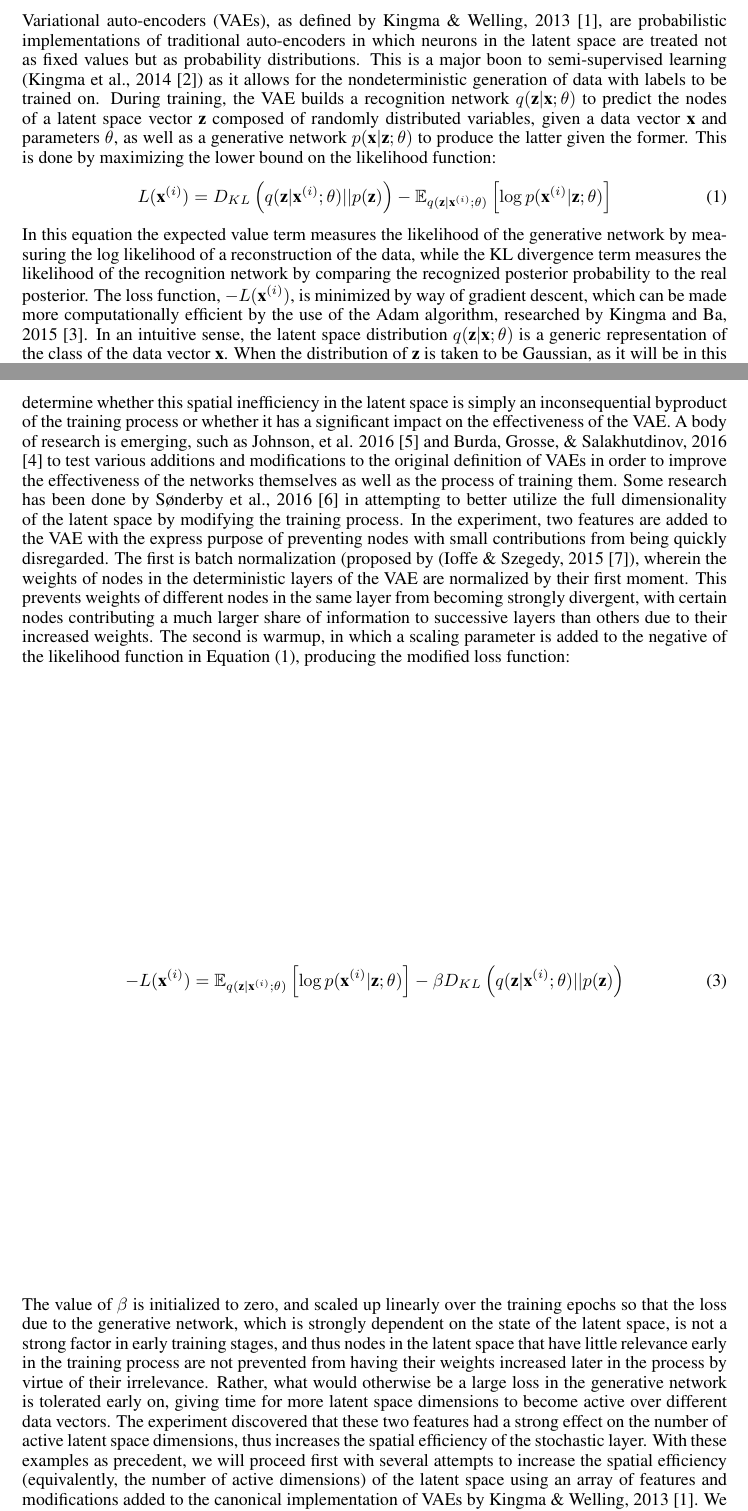
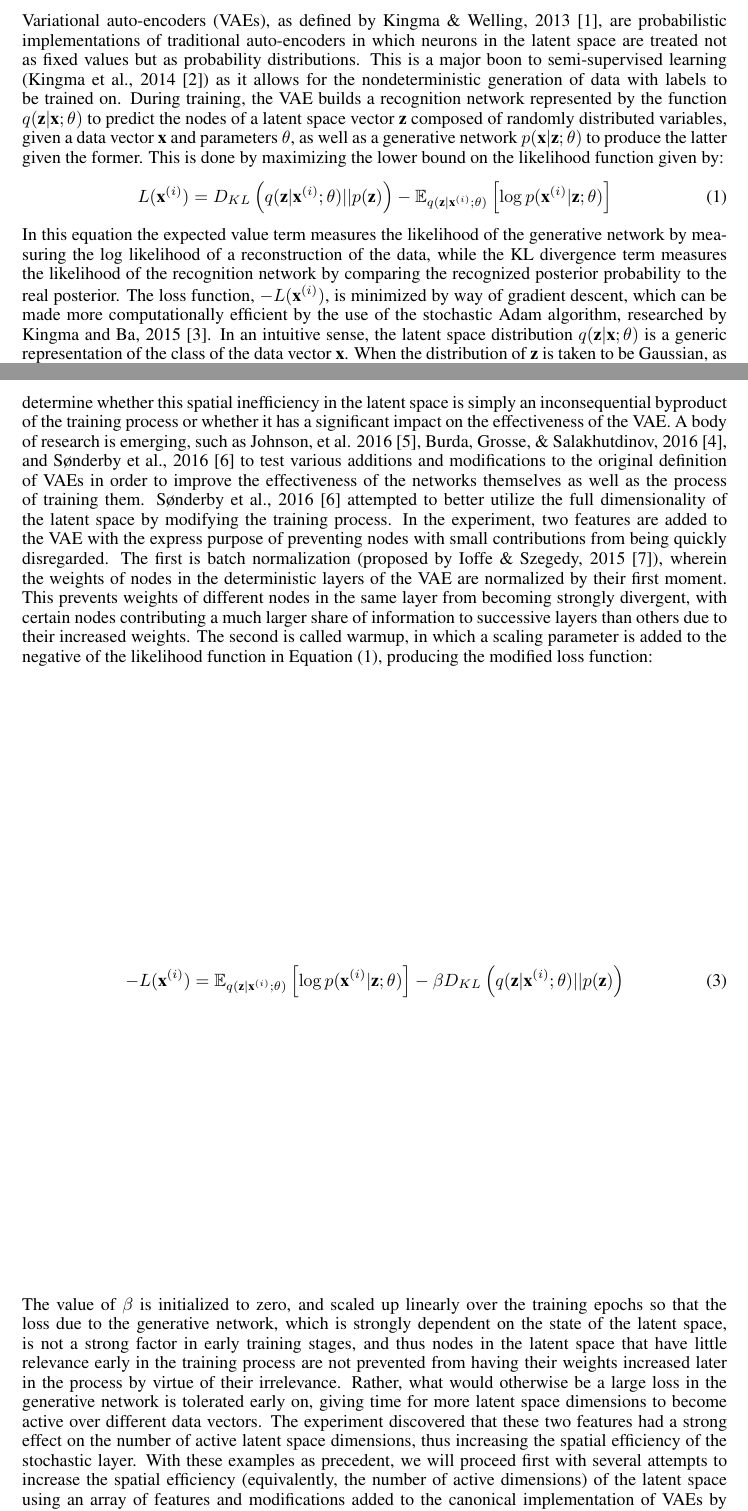
Before and after one commit to ehfo0/CSC412VAE, a LaTeX paper (latex/writeup.tex): two parts of pages 1 and 2 of 8, joined at a grey line, cut so that both start at the same text. Compiled offline with LaTeX, dvips and Ghostscript.

Commit message:
Small changes

```diff
--- a/latex/writeup.tex
+++ b/latex/writeup.tex
@@ -51,21 +51,21 @@ paragraph.
 \end{abstract}
 
 \section{Introduction to Variational Autoencoders}
-Variational auto-encoders (VAEs), as defined by Kingma \& Welling, 2013 [1], are probabilistic implementations of traditional auto-encoders in which neurons in the latent space are treated not as fixed values but as probability distributions. This is a major boon to semi-supervised learning (Kingma et al., 2014 [2]) as it allows for the nondeterministic generation of data with labels to be trained on. During training, the VAE builds a recognition network $q(\textbf{z}|\textbf{x};\theta)$ to predict the nodes of a latent space vector $\textbf{z}$ composed of randomly distributed variables, given a data vector $\textbf{x}$ and parameters $\theta$, as well as a generative network $p(\textbf{x}|\textbf{z};\theta)$ to produce the latter given the former. This is done by maximizing the lower bound on the likelihood function:
+Variational auto-encoders (VAEs), as defined by Kingma \& Welling, 2013 [1], are probabilistic implementations of traditional auto-encoders in which neurons in the latent space are treated not as fixed values but as probability distributions. This is a major boon to semi-supervised learning (Kingma et al., 2014 [2]) as it allows for the nondeterministic generation of data with labels to be trained on. During training, the VAE builds a recognition network represented by the function $q(\textbf{z}|\textbf{x};\theta)$ to predict the nodes of a latent space vector $\textbf{z}$ composed of randomly distributed variables, given a data vector $\textbf{x}$ and parameters $\theta$, as well as a generative network $p(\textbf{x}|\textbf{z};\theta)$ to produce the latter given the former. This is done by maximizing the lower bound on the likelihood function given by:
 \begin{align}
   L(\textbf{x}^{(i)})=D_{KL}\left(q(\textbf{z}|\textbf{x}^{(i)};\theta)||p(\textbf{z})\right)-\mathbb{E}_{q(\textbf{z}|\textbf{x}^{(i)};\theta)}\left[\log{p(\textbf{x}^{(i)}|\textbf{z};\theta)}\right]
 \end{align}
-In this equation the expected value term measures the likelihood of the generative network by measuring the log likelihood of a reconstruction of the data, while the KL divergence term measures the likelihood of the recognition network by comparing the recognized posterior probability to the real posterior. The loss function, $-L(\textbf{x}^{(i)})$, is minimized by way of gradient descent, which can be made more computationally efficient by the use of the Adam algorithm, researched by Kingma and Ba, 2015 [3].
+In this equation the expected value term measures the likelihood of the generative network by measuring the log likelihood of a reconstruction of the data, while the KL divergence term measures the likelihood of the recognition network by comparing the recognized posterior probability to the real posterior. The loss function, $-L(\textbf{x}^{(i)})$, is minimized by way of gradient descent, which can be made more computationally efficient by the use of the stochastic Adam algorithm, researched by Kingma and Ba, 2015 [3].
 In an intuitive sense, the latent space distribution $q(\textbf{z}|\textbf{x};\theta)$ is a generic representation of the class of the data vector $\textbf{x}$. When the distribution of $\textbf{z}$ is taken to be Gaussian, as it will be in this experiment, the means of the distribution $E_{q}\left[\textbf{z}\right]$ intuitively represent a prototypical element of the class seen in the label. Based on this idea, Burda, Grosse, \& Salakhutdinov, 2016 [4] considered the "activity" of a particular node as:
 \begin{align}
   Cov_{\textbf{x}}\left(\mathbb{E}_{u~q(u|\textbf{x})}[u]\right)>\epsilon
 \end{align}
-In this equation, $u$ is a single dimension of the full latent vector $\textbf{z}$ and $\epsilon$ is a threshold above which the covariance function indicates substantial activity. This measurement, which reflects the variance of the distribution means in a particular dimension, is a measurement of how pronounced the change in distribution is across different classes in the data, where a higher propensity for change represents a high significance in both predicting and generating (that is, characterizing in the latent space) data of a particular class. The research cited suggests that in general most dimensions of a high dimensional (>50) latent space are "pruned out" during training. That is, they are not used to store any significant information about the data, and thus are in a sense irrelevant. One of the goals of this experiment is to determine whether this spatial inefficiency in the latent space is simply an inconsequential byproduct of the training process or whether it has a significant impact on the effectiveness of the VAE.
-A body of research is emerging, such as Johnson, et al. 2016 [5] and Burda, Grosse, \& Salakhutdinov, 2016 [4] to test various additions and modifications to the original definition of VAEs in order to improve the effectiveness of the networks themselves as well as the process of training them. Some research has been done by Sønderby et al., 2016 [6] in attempting to better utilize the full dimensionality of the latent space by modifying the training process. In the experiment, two features are added to the VAE with the express purpose of preventing nodes with small contributions from being quickly disregarded. The first is batch normalization (proposed by (Ioffe \& Szegedy, 2015 [7]), wherein the weights of nodes in the deterministic layers of the VAE are normalized by their first moment. This prevents weights of different nodes in the same layer from becoming strongly divergent, with certain nodes contributing a much larger share of information to successive layers than others due to their increased weights. The second is warmup, in which a scaling parameter is added to the negative of the likelihood function in Equation (1), producing the modified loss function:
+In this equation, $u$ is a single dimension of the full latent vector $\textbf{z}$ and $\epsilon$ is a threshold above which the covariance function indicates substantial activity. This measurement, which reflects the variance of the distribution means in a particular dimension, is a measurement of how pronounced the change in distribution is across different classes in the data, where a higher propensity for change represents a high significance in both predicting and generating (that is, characterizing in the latent space) data of a particular class. The research cited suggests that in general most dimensions of a high dimensional latent space are "pruned out" during training. That is, they are not used to store any significant information about the data, and thus are in a sense wasteful. One of the goals of this experiment is to determine whether this spatial inefficiency in the latent space is simply an inconsequential byproduct of the training process or whether it has a significant impact on the effectiveness of the VAE.
+A body of research is emerging, such as Johnson, et al. 2016 [5], Burda, Grosse, \& Salakhutdinov, 2016 [4], and Sønderby et al., 2016 [6] to test various additions and modifications to the original definition of VAEs in order to improve the effectiveness of the networks themselves as well as the process of training them. Sønderby et al., 2016 [6] attempted to better utilize the full dimensionality of the latent space by modifying the training process. In the experiment, two features are added to the VAE with the express purpose of preventing nodes with small contributions from being quickly disregarded. The first is batch normalization (proposed by Ioffe \& Szegedy, 2015 [7]), wherein the weights of nodes in the deterministic layers of the VAE are normalized by their first moment. This prevents weights of different nodes in the same layer from becoming strongly divergent, with certain nodes contributing a much larger share of information to successive layers than others due to their increased weights. The second is called warmup, in which a scaling parameter is added to the negative of the likelihood function in Equation (1), producing the modified loss function:
 \begin{align}
   -L(\textbf{x}^{(i)})=\mathbb{E}_{q(\textbf{z}|\textbf{x}^{(i)};\theta)}\left[\log{p(\textbf{x}^{(i)}|\textbf{z};\theta)}\right]-\beta D_{KL}\left(q(\textbf{z}|\textbf{x}^{(i)};\theta)||p(\textbf{z})\right)
 \end{align}
-The value of $\beta$ is initialized to zero, and scaled up linearly over the training epochs so that the loss due to the generative network, which is strongly dependent on the state of the latent space, is not a strong factor in early training stages, and thus nodes in the latent space that have little relevance early in the training process are not prevented from having their weights increased later in the process by virtue of their irrelevance. Rather, what would otherwise be a large loss in the generative network is tolerated early on, giving time for more latent space dimensions to become active over different data vectors. The experiment discovered that these two features had a strong effect on the number of active latent space dimensions, thus increases the spatial efficiency of the stochastic layer.
+The value of $\beta$ is initialized to zero, and scaled up linearly over the training epochs so that the loss due to the generative network, which is strongly dependent on the state of the latent space, is not a strong factor in early training stages, and thus nodes in the latent space that have little relevance early in the training process are not prevented from having their weights increased later in the process by virtue of their irrelevance. Rather, what would otherwise be a large loss in the generative network is tolerated early on, giving time for more latent space dimensions to become active over different data vectors. The experiment discovered that these two features had a strong effect on the number of active latent space dimensions, thus increasing the spatial efficiency of the stochastic layer.
 With these examples as precedent, we will proceed first with several attempts to increase the spatial efficiency (equivalently, the number of active dimensions) of the latent space using an array of features and modifications added to the canonical implementation of VAEs by Kingma \& Welling, 2013 [1]. We will then conduct an experiment to measure the effect that a change in the value of our activity metric has on the overall performance of the VAE.
 \section{Implementing Variational Autoencoders}
 \subsection{Xavier Initialization}
```
